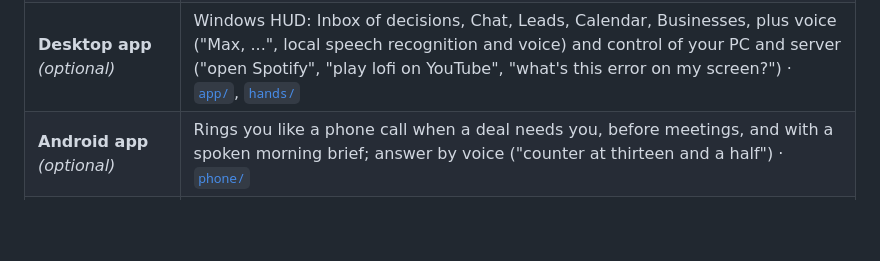
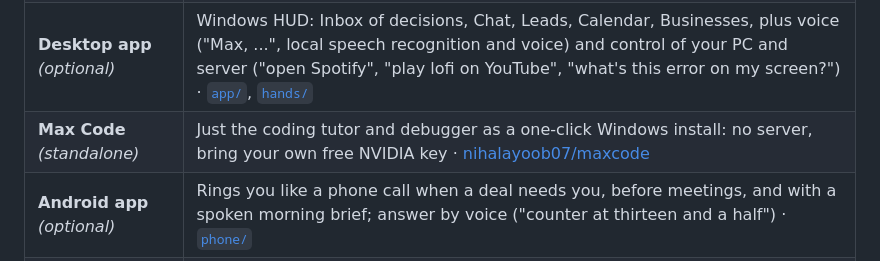
Before and after one commit to nihalayoob07/max-assistant, a Markdown page: README.md, the part around the change. Rendered like a GitHub page; blank space fills up the shorter version.

Commit message:
README: link Max Code, now its own repo

```diff
--- a/README.md
+++ b/README.md
@@ -28,6 +28,7 @@ Built for the **NVIDIA Personal AI Track**: NVIDIA **Nemotron** (open model) + N
 | **Business desk** | A customer message for any of your businesses: Max picks the business, answers from its profile, haggles in steps, and **closes only when [`deal_check.sh`](scripts/deal_check.sh) approves the price, quantity and date** against your policy. Everything else is escalated with a suggested reply. Leads and client memory, quotes and invoices as PDFs, a weekly report · [skill](skills/business-desk/SKILL.md) |
 | **WhatsApp front desk** *(optional)* | WhatsApp Web runs on your server. Customers talk to a **separate, tool-less AI** ([`desk.py`](scripts/desk.py)) while code makes every price decision and checks each reply before it goes out. You approve replies on Telegram, or switch on auto-send · [details](whatsapp-extension/README.md) |
 | **Desktop app** *(optional)* | Windows HUD: Inbox of decisions, Chat, Leads, Calendar, Businesses, plus voice ("Max, ...", local speech recognition and voice) and control of your PC and server ("open Spotify", "play lofi on YouTube", "what's this error on my screen?") · [`app/`](app/), [`hands/`](hands/README.md) |
+| **Max Code** *(standalone)* | Just the coding tutor and debugger as a one-click Windows install: no server, bring your own free NVIDIA key · [nihalayoob07/maxcode](https://github.com/nihalayoob07/maxcode) |
 | **Android app** *(optional)* | Rings you like a phone call when a deal needs you, before meetings, and with a spoken morning brief; answer by voice ("counter at thirteen and a half") · [`phone/`](phone/) |
 | **Shop orders** *(optional)* | "Any new orders?" from your online shop's database · [skill](skills/shop-orders/SKILL.md), [example](examples/shop-orders/) |
 
```
